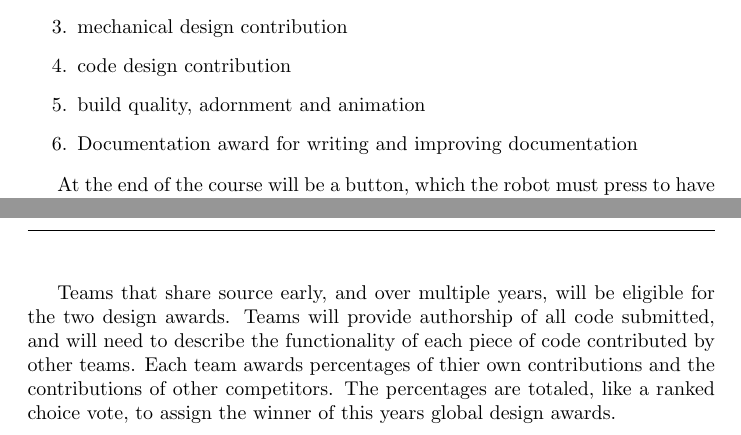
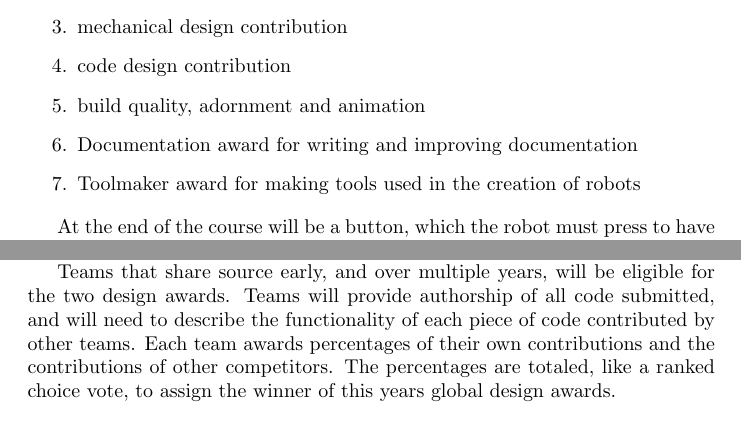
Before and after one commit to madhephaestus/ZenRoboticsCompetition, a LaTeX document (ZenCompetition.tex): two parts of pages 2 and 3 of 7, joined at a grey line, cut so that both start at the same text. Compiled offline with pdfLaTeX.

Commit message:
formatting and spelling

```diff
--- a/ZenCompetition.tex
+++ b/ZenCompetition.tex
@@ -59,15 +58,17 @@ Students will compete in independent categories for recognition awards. These aw
 
 \item distance through the course
 
-\item  time of completion
+\item time of completion
 
-\item  mechanical design contribution
+\item mechanical design contribution
 
-\item  code design contribution
+\item code design contribution
 
  \item build quality, adornment and animation
 
  \item Documentation award for writing and improving documentation
+
+ \item Toolmaker award for making tools used in the creation of robots
 
 \end{enumerate}
 
@@ -77,7 +78,7 @@ Students will compete in independent categories for recognition awards. These aw
 
  An award for build quality, adornment and animation will be given for the care given to the aesthetics of the robot and especially the attention paid to human robot interaction. Robots that are perceived well and interact well with judges will be eligible for this award.
 
-  Teams that share source early, and over multiple years, will be eligible for the two design awards. Teams will provide authorship of all code submitted, and will need to describe the functionality of each piece of code contributed by other teams. Each team awards percentages of thier own contributions and the contributions of other competitors. The percentages are totaled, like a ranked choice vote, to assign the winner of this years global design awards.
+  Teams that share source early, and over multiple years, will be eligible for the two design awards. Teams will provide authorship of all code submitted, and will need to describe the functionality of each piece of code contributed by other teams. Each team awards percentages of their own contributions and the contributions of other competitors. The percentages are totaled, like a ranked choice vote, to assign the winner of this years global design awards.
 
  \pagebreak
 
```
Also changed, not shown: ZenCompetition.tex (3 more changed lines).
